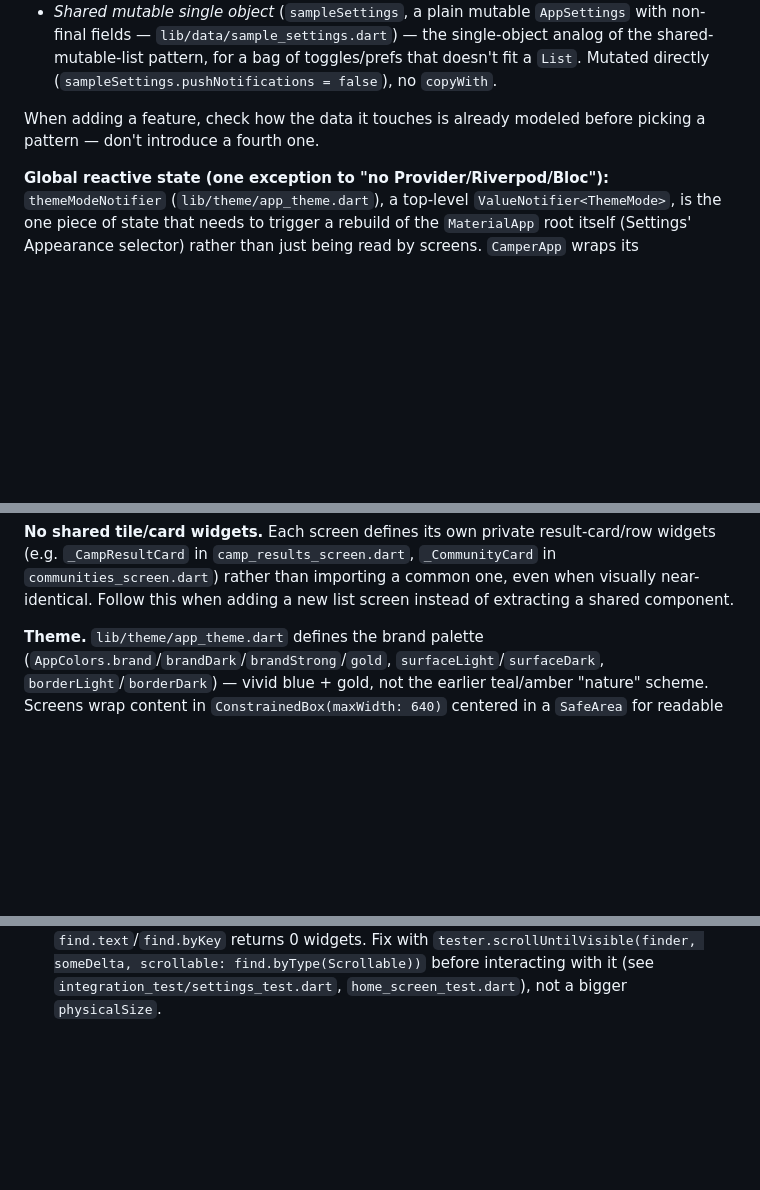
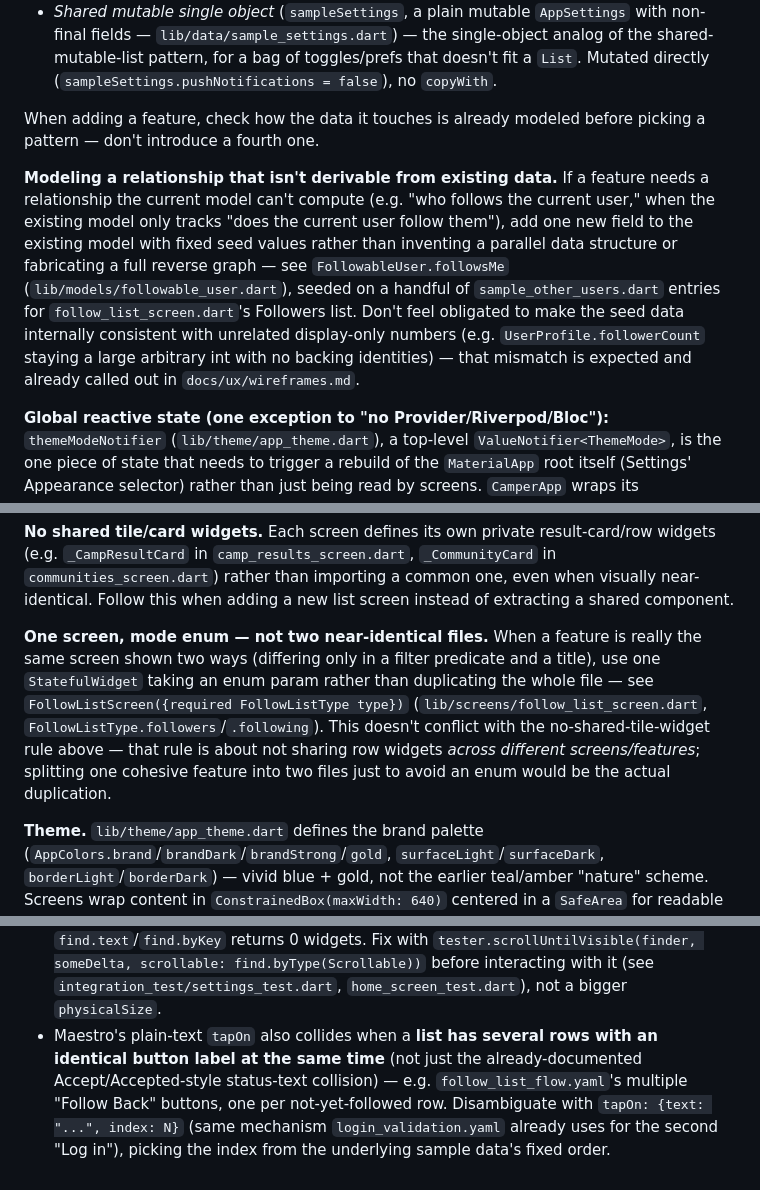
Before and after one commit to rbb81/camphubph, a Markdown page: CLAUDE.md, 3 parts joined by grey strips. GitHub-like rendering; blank space fills up the shorter version.

Commit message:
Document conventions from the Followers/Following feature
New patterns worth remembering: adding one seed field to model a
relationship that isn't derivable (followsMe), one screen with a mode enum
instead of two near-identical files (FollowListScreen), and Maestro's
index-based disambiguation for multiple simultaneous same-label buttons.

Co-Authored-By: Claude Sonnet 5 <noreply@anthropic.com>

```diff
--- a/CLAUDE.md
+++ b/CLAUDE.md
@@ -43,6 +43,8 @@ maestro test .maestro/                               # every flow
 
 When adding a feature, check how the data it touches is already modeled before picking a pattern — don't introduce a fourth one.
 
+**Modeling a relationship that isn't derivable from existing data.** If a feature needs a relationship the current model can't compute (e.g. "who follows the current user," when the existing model only tracks "does the current user follow them"), add one new field to the existing model with fixed seed values rather than inventing a parallel data structure or fabricating a full reverse graph — see `FollowableUser.followsMe` (`lib/models/followable_user.dart`), seeded on a handful of `sample_other_users.dart` entries for `follow_list_screen.dart`'s Followers list. Don't feel obligated to make the seed data internally consistent with unrelated display-only numbers (e.g. `UserProfile.followerCount` staying a large arbitrary int with no backing identities) — that mismatch is expected and already called out in `docs/ux/wireframes.md`.
+
 **Global reactive state (one exception to "no Provider/Riverpod/Bloc"):** `themeModeNotifier` (`lib/theme/app_theme.dart`), a top-level `ValueNotifier<ThemeMode>`, is the one piece of state that needs to trigger a rebuild of the `MaterialApp` root itself (Settings' Appearance selector) rather than just being read by screens. `CamperApp` wraps its `MaterialApp` in a `ValueListenableBuilder<ThemeMode>` listening to it. Don't reach for this pattern for ordinary cross-screen data — the `sample_*.dart` patterns above cover that; only use a `ValueNotifier` when something outside any screen's widget tree (the app root, a route table) needs to react.
 
 **Carrying a pop result through a screen's default back button.** When a screen needs to hand a value back to its caller (per the push/pop convention above) but should still use `AppBar`'s normal auto-generated back button (not a custom `IconButton`), wrap the `Scaffold` in `PopScope(canPop: false, onPopInvokedWithResult: (didPop, result) { if (didPop) return; Navigator.of(context).pop(theValue); })` — this intercepts every pop path (AppBar back button, system back gesture, `tester.pageBack()`) uniformly. See `community_feed_screen.dart` (pops the updated `Community`) and `settings_screen.dart` (pops an edited `UserProfile?`, or nothing if none). Prefer this over a custom `leading` `IconButton`, which `tester.pageBack()` doesn't recognize (see the gotcha below).
@@ -50,6 +52,8 @@ When adding a feature, check how the data it touches is already modeled before p
 **Destructive actions.** Only Log Out (`settings_screen.dart`) confirms via an `AlertDialog` today — Trip Details' Cancel Trip fires immediately with no confirmation, so don't treat that as the precedent for a new destructive action. Give the dialog's confirm button text distinct from the triggering row/button's label (e.g. row "Log Out" vs. dialog "Yes, Log Out") so `find.text`/Maestro's `tapOn` can't ambiguously match both.
 
 **No shared tile/card widgets.** Each screen defines its own private result-card/row widgets (e.g. `_CampResultCard` in `camp_results_screen.dart`, `_CommunityCard` in `communities_screen.dart`) rather than importing a common one, even when visually near-identical. Follow this when adding a new list screen instead of extracting a shared component.
+
+**One screen, mode enum — not two near-identical files.** When a feature is really the same screen shown two ways (differing only in a filter predicate and a title), use one `StatefulWidget` taking an enum param rather than duplicating the whole file — see `FollowListScreen({required FollowListType type})` (`lib/screens/follow_list_screen.dart`, `FollowListType.followers`/`.following`). This doesn't conflict with the no-shared-tile-widget rule above — that rule is about not sharing row widgets *across different screens/features*; splitting one cohesive feature into two files just to avoid an enum would be the actual duplication.
 
 **Theme.** `lib/theme/app_theme.dart` defines the brand palette (`AppColors.brand`/`brandDark`/`brandStrong`/`gold`, `surfaceLight`/`surfaceDark`, `borderLight`/`borderDark`) — vivid blue + gold, not the earlier teal/amber "nature" scheme. Screens wrap content in `ConstrainedBox(maxWidth: 640)` centered in a `SafeArea` for readable width on wide/web viewports.
 
@@ -67,3 +71,4 @@ Known gotchas:
 - A custom `IconButton` back arrow isn't recognized by `tester.pageBack()` — tap the back button's own key instead.
 - Widgets positioned outside a `Stack`'s implicit size (`clipBehavior: Clip.none`) paint but don't hit-test — wrap in a `SizedBox` sized to include the overflow.
 - Bumping `tester.view.physicalSize` only helps **widget tests** render below-the-fold lazy-list content — a chromedriver `integration_test` runs in an actual Chrome window, so `tester.view.physicalSize` doesn't apply there. If a `ListView`/`GridView` is taller than the real browser window, a below-the-fold item may not even be built (not just off-screen), so `find.text`/`find.byKey` returns 0 widgets. Fix with `tester.scrollUntilVisible(finder, someDelta, scrollable: find.byType(Scrollable))` before interacting with it (see `integration_test/settings_test.dart`, `home_screen_test.dart`), not a bigger `physicalSize`.
+- Maestro's plain-text `tapOn` also collides when a **list has several rows with an identical button label at the same time** (not just the already-documented Accept/Accepted-style status-text collision) — e.g. `follow_list_flow.yaml`'s multiple "Follow Back" buttons, one per not-yet-followed row. Disambiguate with `tapOn: {text: "...", index: N}` (same mechanism `login_validation.yaml` already uses for the second "Log in"), picking the index from the underlying sample data's fixed order.
```
